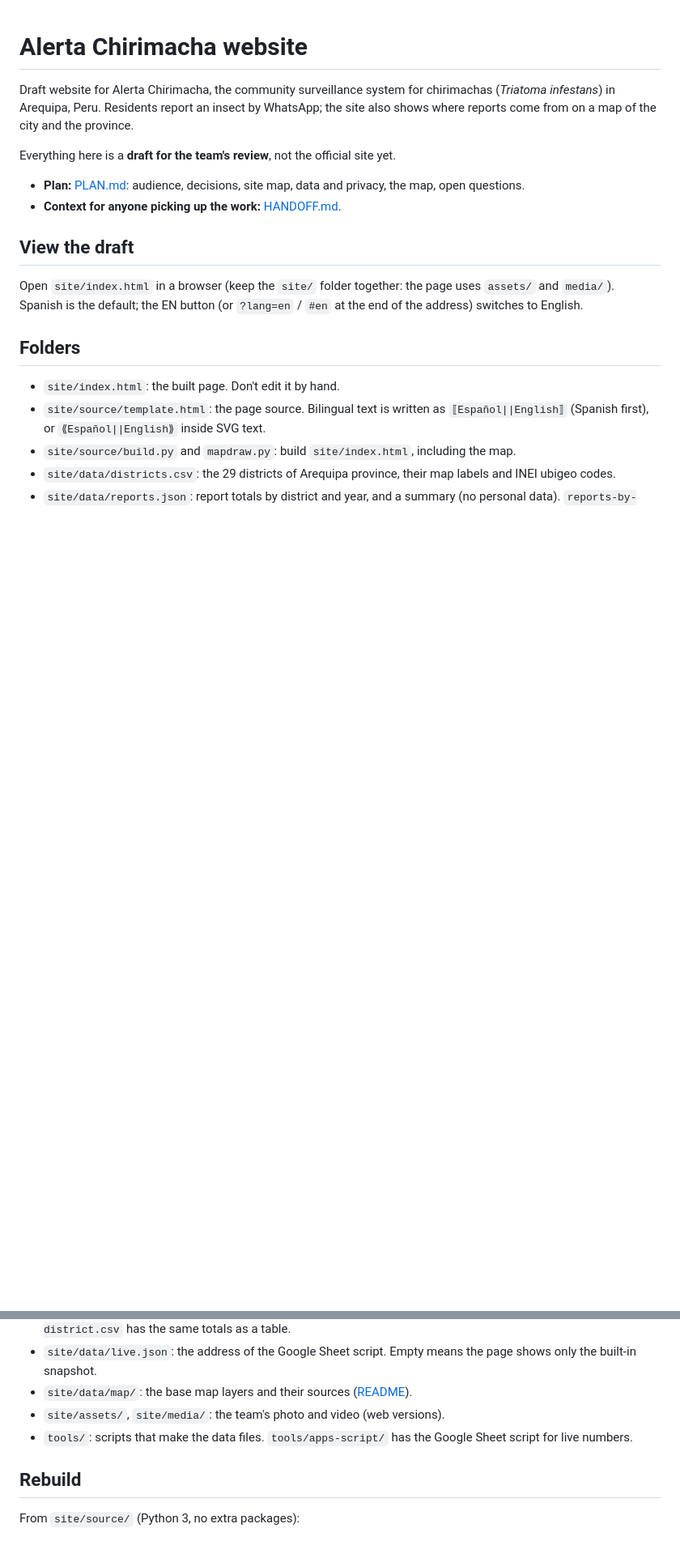
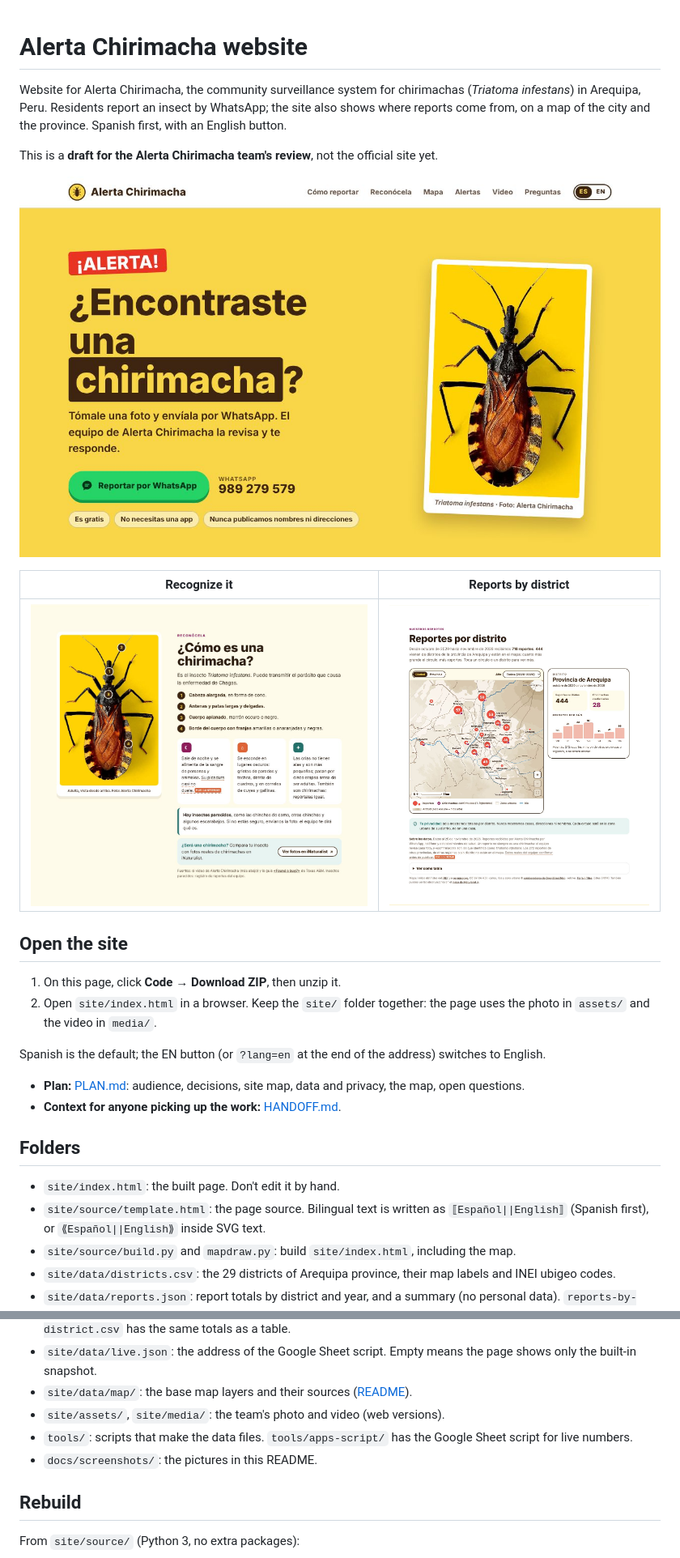
Before and after one commit to SILvennxaenecesito/alerta-chirimacha-website, a Markdown page: README.md, 2 parts joined by grey strips. Shown at 81% size. GitHub-like rendering; pictures changed too: docs/screenshots/1-report.jpg (added), docs/screenshots/2-recognize.jpg (added), docs/screenshots/3-map.jpg (added); blank space fills up the shorter version.

Commit message:
Show the site in the README, with steps to open it
Adds three screenshots (report section, "Recognize it", the map) so the site can be seen from the repository page, and short steps to download it and open site/index.html.

Co-Authored-By: Claude Opus 5.5 <noreply@anthropic.com>
Claude-Session: https://claude.ai/code/session_016X8VuZA8YVF4tkpfjj2nb9

```diff
--- a/README.md
+++ b/README.md
@@ -1,15 +1,24 @@
 # Alerta Chirimacha website
 
-Draft website for Alerta Chirimacha, the community surveillance system for chirimachas (*Triatoma infestans*) in Arequipa, Peru. Residents report an insect by WhatsApp; the site also shows where reports come from on a map of the city and the province.
+Website for Alerta Chirimacha, the community surveillance system for chirimachas (*Triatoma infestans*) in Arequipa, Peru. Residents report an insect by WhatsApp; the site also shows where reports come from, on a map of the city and the province. Spanish first, with an English button.
 
-Everything here is a **draft for the team's review**, not the official site yet.
+This is a **draft for the Alerta Chirimacha team's review**, not the official site yet.
+
+![Report section: "¿Encontraste una chirimacha?" with the WhatsApp button and a photo of an adult chirimacha](docs/screenshots/1-report.jpg)
+
+| Recognize it | Reports by district |
+|---|---|
+| ![Photo of the chirimacha with numbered features, and a link to compare with photos on iNaturalist](docs/screenshots/2-recognize.jpg) | ![Map of Arequipa with circles sized by the number of reports in each district, and a panel with reports per year](docs/screenshots/3-map.jpg) |
+
+## Open the site
+
+1. On this page, click **Code → Download ZIP**, then unzip it.
+2. Open `site/index.html` in a browser. Keep the `site/` folder together: the page uses the photo in `assets/` and the video in `media/`.
+
+Spanish is the default; the EN button (or `?lang=en` at the end of the address) switches to English.
 
 - **Plan:** [PLAN.md](PLAN.md): audience, decisions, site map, data and privacy, the map, open questions.
 - **Context for anyone picking up the work:** [HANDOFF.md](HANDOFF.md).
-
-## View the draft
-
-Open `site/index.html` in a browser (keep the `site/` folder together: the page uses `assets/` and `media/`). Spanish is the default; the EN button (or `?lang=en` / `#en` at the end of the address) switches to English.
 
 ## Folders
 
@@ -22,6 +31,7 @@ Open `site/index.html` in a browser (keep the `site/` folder together: the page
 - `site/data/map/`: the base map layers and their sources ([README](site/data/map/README.md)).
 - `site/assets/`, `site/media/`: the team's photo and video (web versions).
 - `tools/`: scripts that make the data files. `tools/apps-script/` has the Google Sheet script for live numbers.
+- `docs/screenshots/`: the pictures in this README.
 
 ## Rebuild
 
```
